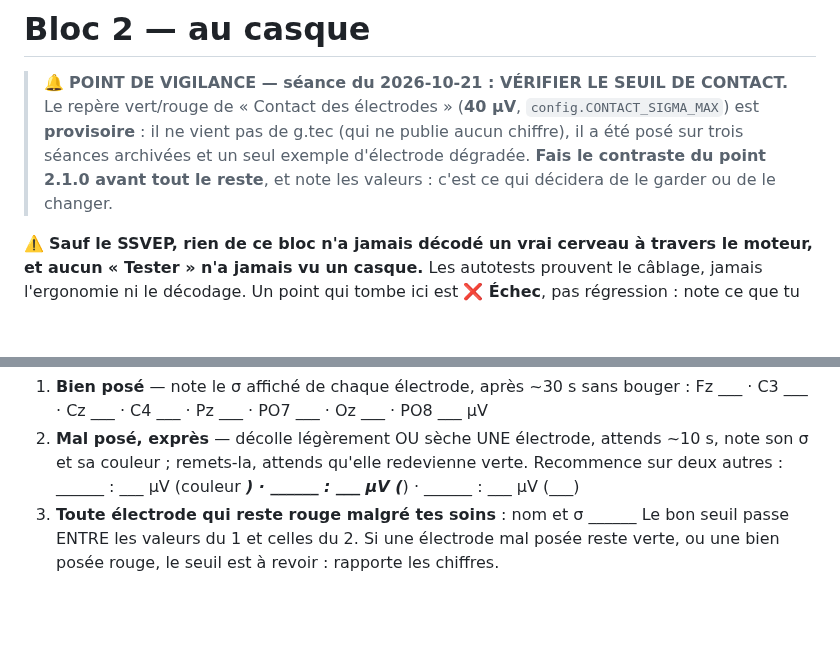
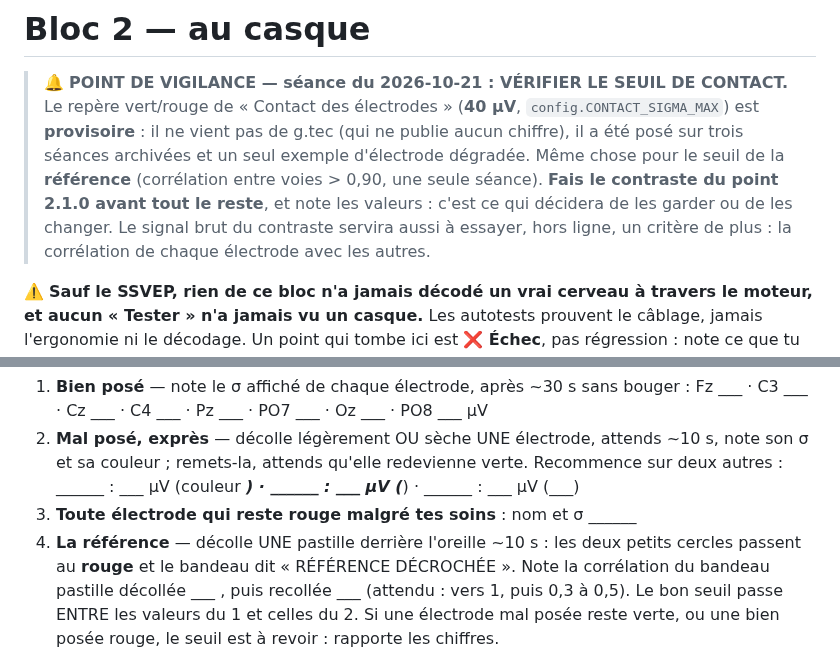
Before and after one commit to medkar/EEG_API_Unicorn, a Markdown page: docs/qa.md, 2 parts joined by grey strips. Rendered like a GitHub page; blank space fills up the shorter version.

Commit message:
QA sheet: the contrast also checks the reference threshold
Point 2.1.0 adds a reference test: lift one pad behind the ear, the two
small circles turn red and the banner says the reference is detached;
note the correlation with the pad off and back on. The vigilance note
names both provisional thresholds and the per-electrode correlation to
try offline.

Co-Authored-By: Claude Opus 5.5 (1M context) <noreply@anthropic.com>

```diff
--- a/docs/qa.md
+++ b/docs/qa.md
@@ -863,8 +863,11 @@ le mode qui continue de tourner après un essai libre qu'il n'avait pas commenc
 > 🔔 **POINT DE VIGILANCE — séance du 2026-10-21 : VÉRIFIER LE SEUIL DE CONTACT.**
 > Le repère vert/rouge de « Contact des électrodes » (**40 µV**, `config.CONTACT_SIGMA_MAX`) est
 > **provisoire** : il ne vient pas de g.tec (qui ne publie aucun chiffre), il a été posé sur trois
-> séances archivées et un seul exemple d'électrode dégradée. **Fais le contraste du point 2.1.0
-> avant tout le reste**, et note les valeurs : c'est ce qui décidera de le garder ou de le changer.
+> séances archivées et un seul exemple d'électrode dégradée. Même chose pour le seuil de la
+> **référence** (corrélation entre voies > 0,90, une seule séance). **Fais le contraste du point
+> 2.1.0 avant tout le reste**, et note les valeurs : c'est ce qui décidera de les garder ou de les
+> changer. Le signal brut du contraste servira aussi à essayer, hors ligne, un critère de plus :
+> la corrélation de chaque électrode avec les autres.
 
 ⚠️ **Sauf le SSVEP, rien de ce bloc n'a jamais décodé un vrai cerveau à travers le moteur, et aucun
 « Tester » n'a jamais vu un casque.** Les autotests prouvent le câblage, jamais l'ergonomie ni le
@@ -915,6 +918,9 @@ d'abord que le casque est bien posé et mouillé, et que tout est vert.
    sa couleur ; remets-la, attends qu'elle redevienne verte. Recommence sur deux autres :
    ______ : ___ µV (couleur ___) · ______ : ___ µV (___) · ______ : ___ µV (___)
 3. **Toute électrode qui reste rouge malgré tes soins** : nom et σ ______
+4. **La référence** — décolle UNE pastille derrière l'oreille ~10 s : les deux petits cercles
+   passent au **rouge** et le bandeau dit « RÉFÉRENCE DÉCROCHÉE ». Note la corrélation du bandeau
+   pastille décollée ___ , puis recollée ___ (attendu : vers 1, puis 0,3 à 0,5).
 Le bon seuil passe ENTRE les valeurs du 1 et celles du 2. Si une électrode mal posée reste verte,
 ou une bien posée rouge, le seuil est à revoir : rapporte les chiffres.
 
```
